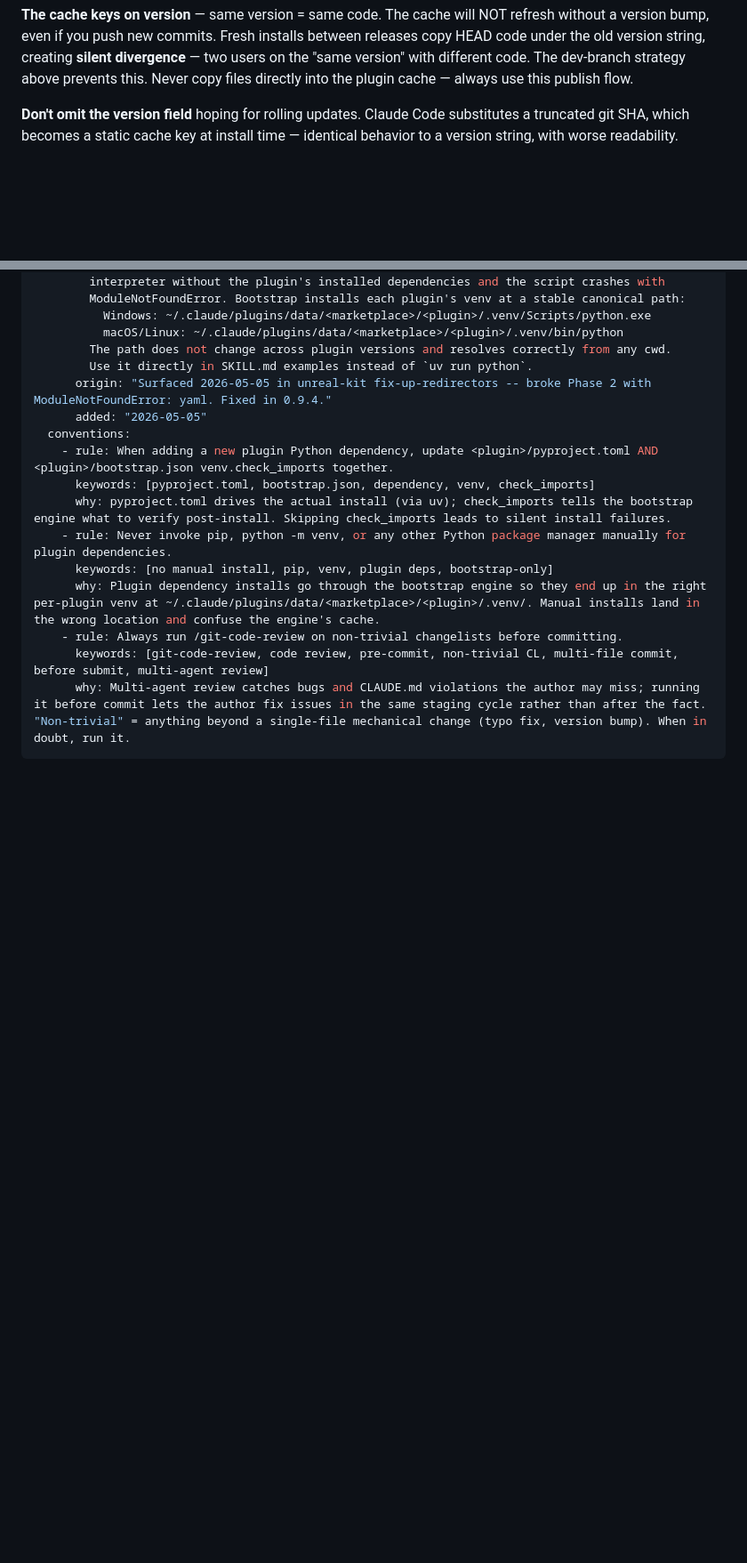
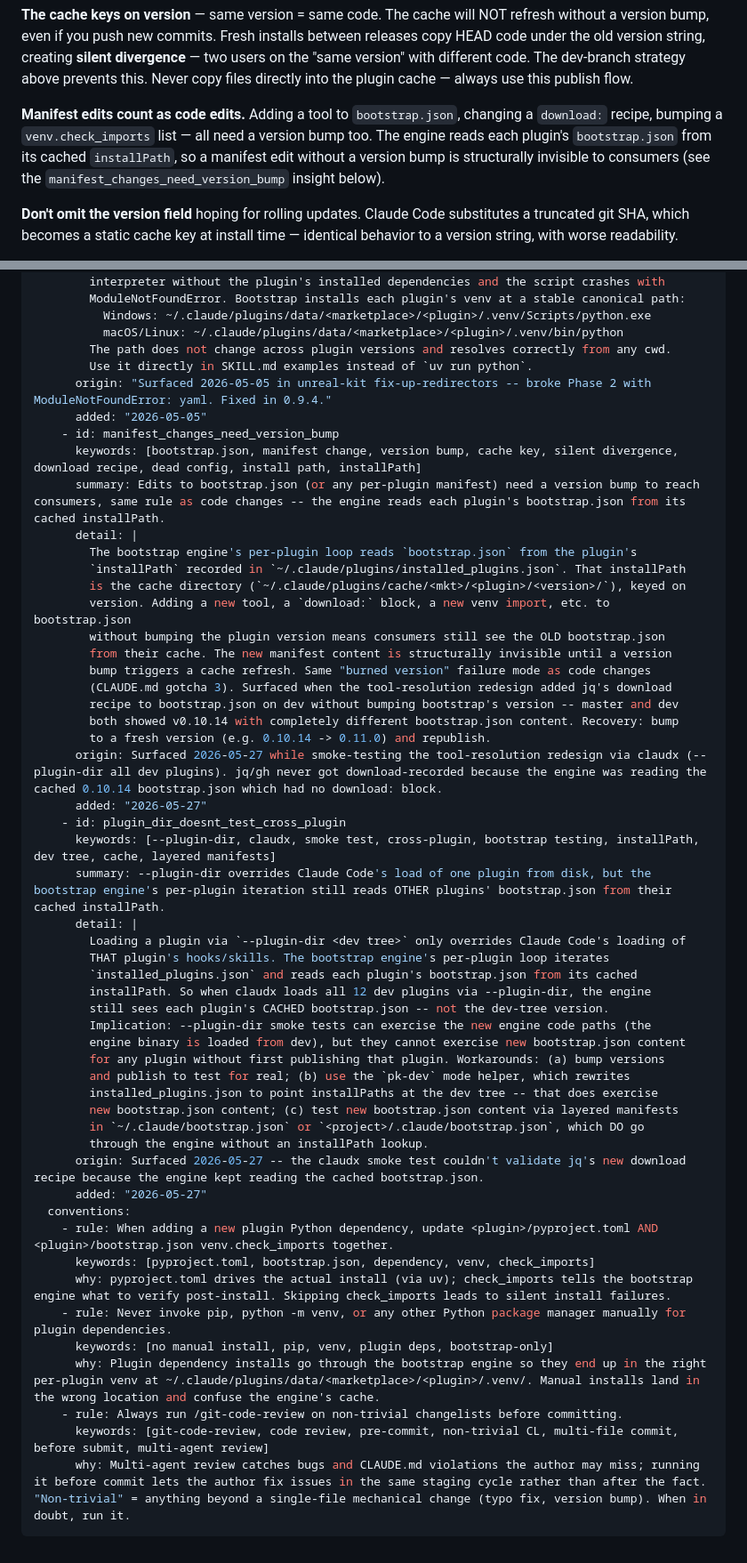
Before and after one commit to SpryFox/plugins-kit, a Markdown page: CLAUDE.md, 2 parts joined by grey strips. Shown at 89% size. GitHub-like rendering; blank space fills up the shorter version.

Commit message:
CLAUDE.md: document manifest-bump + plugin-dir smoke-test caveats
Two findings from the 0.10.14 -> 0.11.0 bootstrap publish prep that weren't documented anywhere:

1. **Manifest edits need a version bump.** The engine reads each plugin's bootstrap.json from its cached installPath, so adding a tool / download recipe / venv import without bumping the plugin version is structurally invisible to consumers. Same "burned version" failure mode as code changes. Surfaced when the tool-resolution redesign's jq download recipe never fired because master and dev both showed v0.10.14 with completely different bootstrap.json content.

2. **--plugin-dir only overrides the one plugin's load.** The bootstrap engine's per-plugin iteration still reads OTHER plugins' bootstrap.json from their cached installPath. So claudx-style "load every dev plugin via --plugin-dir" smoke tests exercise the engine code paths but cannot test new bootstrap.json content -- you need pk-dev mode (which rewrites installPaths), a real publish, or layered manifests in ~/.claude / project to exercise that.

Adds both as YAML insights and a one-line callout in the "cache keys on version" paragraph so the rule is visible up top, not just buried in insights.

Co-Authored-By: Claude Opus 4.7 (1M context) <noreply@anthropic.com>

```diff
--- a/CLAUDE.md
+++ b/CLAUDE.md
@@ -185,6 +185,8 @@ Read every line. If anything is unrelated to the feature, `git restore --staged
 **Why both files**: Claude Code uses the `marketplace.json` version to decide whether to fetch a new cache entry. If you only bump `plugin.json` but not `marketplace.json`, consumers won't see the update. The regenerator + a pre-commit hook (`scripts/pre-commit-version-check.sh`) keep them in sync automatically.
 
 **The cache keys on version** — same version = same code. The cache will NOT refresh without a version bump, even if you push new commits. Fresh installs between releases copy HEAD code under the old version string, creating **silent divergence** — two users on the "same version" with different code. The dev-branch strategy above prevents this. Never copy files directly into the plugin cache — always use this publish flow.
+
+**Manifest edits count as code edits.** Adding a tool to `bootstrap.json`, changing a `download:` recipe, bumping a `venv.check_imports` list — all need a version bump too. The engine reads each plugin's `bootstrap.json` from its cached `installPath`, so a manifest edit without a version bump is structurally invisible to consumers (see the `manifest_changes_need_version_bump` insight below).
 
 **Don't omit the version field** hoping for rolling updates. Claude Code substitutes a truncated git SHA, which becomes a static cache key at install time — identical behavior to a version string, with worse readability.
 
@@ -381,6 +383,42 @@ claude_md:
         Use it directly in SKILL.md examples instead of `uv run python`.
       origin: "Surfaced 2026-05-05 in unreal-kit fix-up-redirectors -- broke Phase 2 with ModuleNotFoundError: yaml. Fixed in 0.9.4."
       added: "2026-05-05"
+    - id: manifest_changes_need_version_bump
+      keywords: [bootstrap.json, manifest change, version bump, cache key, silent divergence, download recipe, dead config, install path, installPath]
+      summary: Edits to bootstrap.json (or any per-plugin manifest) need a version bump to reach consumers, same rule as code changes -- the engine reads each plugin's bootstrap.json from its cached installPath.
+      detail: |
+        The bootstrap engine's per-plugin loop reads `bootstrap.json` from the plugin's
+        `installPath` recorded in `~/.claude/plugins/installed_plugins.json`. That installPath
+        is the cache directory (`~/.claude/plugins/cache/<mkt>/<plugin>/<version>/`), keyed on
+        version. Adding a new tool, a `download:` block, a new venv import, etc. to bootstrap.json
+        without bumping the plugin version means consumers still see the OLD bootstrap.json
+        from their cache. The new manifest content is structurally invisible until a version
+        bump triggers a cache refresh. Same "burned version" failure mode as code changes
+        (CLAUDE.md gotcha 3). Surfaced when the tool-resolution redesign added jq's download
+        recipe to bootstrap.json on dev without bumping bootstrap's version -- master and dev
+        both showed v0.10.14 with completely different bootstrap.json content. Recovery: bump
+        to a fresh version (e.g. 0.10.14 -> 0.11.0) and republish.
+      origin: Surfaced 2026-05-27 while smoke-testing the tool-resolution redesign via claudx (--plugin-dir all dev plugins). jq/gh never got download-recorded because the engine was reading the cached 0.10.14 bootstrap.json which had no download: block.
+      added: "2026-05-27"
+    - id: plugin_dir_doesnt_test_cross_plugin
+      keywords: [--plugin-dir, claudx, smoke test, cross-plugin, bootstrap testing, installPath, dev tree, cache, layered manifests]
+      summary: --plugin-dir overrides Claude Code's load of one plugin from disk, but the bootstrap engine's per-plugin iteration still reads OTHER plugins' bootstrap.json from their cached installPath.
+      detail: |
+        Loading a plugin via `--plugin-dir <dev tree>` only overrides Claude Code's loading of
+        THAT plugin's hooks/skills. The bootstrap engine's per-plugin loop iterates
+        `installed_plugins.json` and reads each plugin's bootstrap.json from its cached
+        installPath. So when claudx loads all 12 dev plugins via --plugin-dir, the engine
+        still sees each plugin's CACHED bootstrap.json -- not the dev-tree version.
+        Implication: --plugin-dir smoke tests can exercise the new engine code paths (the
+        engine binary is loaded from dev), but they cannot exercise new bootstrap.json content
+        for any plugin without first publishing that plugin. Workarounds: (a) bump versions
+        and publish to test for real; (b) use the `pk-dev` mode helper, which rewrites
+        installed_plugins.json to point installPaths at the dev tree -- that does exercise
+        new bootstrap.json content; (c) test new bootstrap.json content via layered manifests
+        in `~/.claude/bootstrap.json` or `<project>/.claude/bootstrap.json`, which DO go
+        through the engine without an installPath lookup.
+      origin: Surfaced 2026-05-27 -- the claudx smoke test couldn't validate jq's new download recipe because the engine kept reading the cached bootstrap.json.
+      added: "2026-05-27"
   conventions:
     - rule: When adding a new plugin Python dependency, update <plugin>/pyproject.toml AND <plugin>/bootstrap.json venv.check_imports together.
       keywords: [pyproject.toml, bootstrap.json, dependency, venv, check_imports]
```
